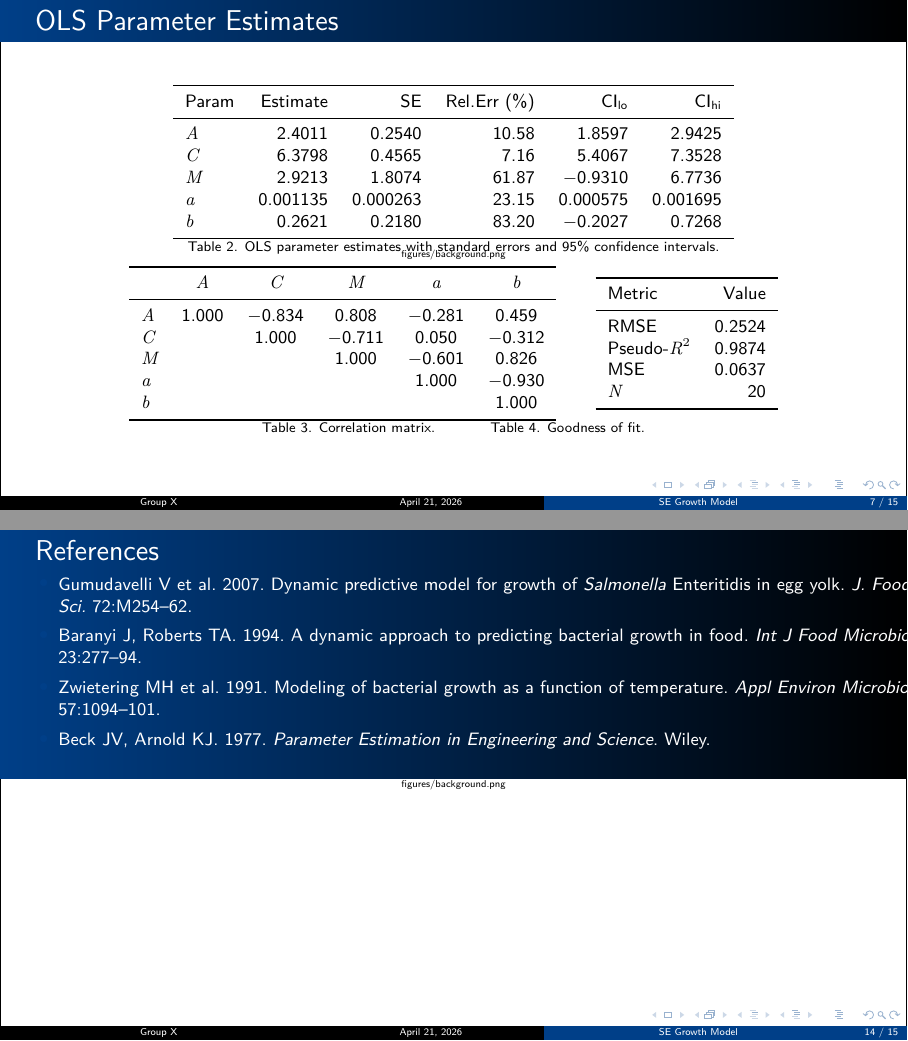
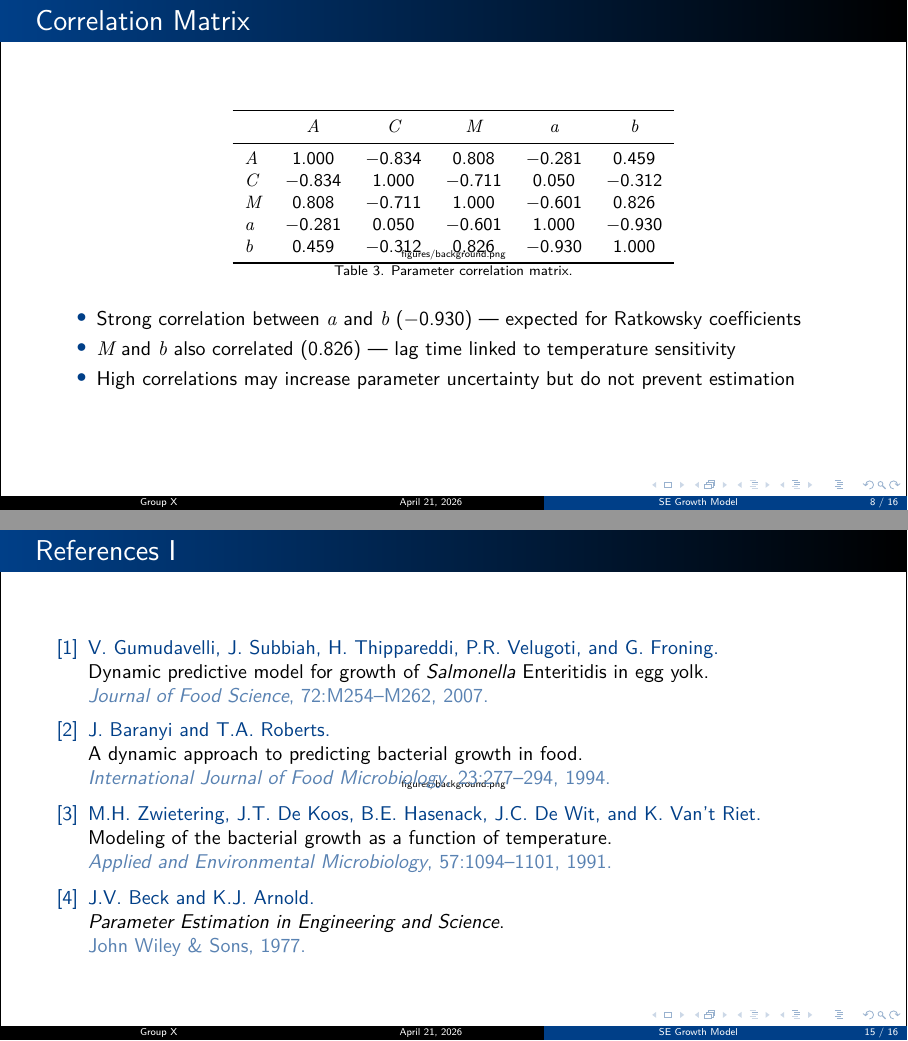
Before and after one commit to DeepDream1128/salmonella-growth-model, LaTeX slides (beamer/main.tex, which reads beamer/references.bib): pages 7 and 14 of 15 before the commit and pages 8 and 15 of 16 after it, joined at a grey line. Compiled offline with XeLaTeX.

Commit message:
Fix Table 4 layout: split OLS into 2 slides; use bib for references
- OLS results split: Slide 7a (estimates+GoF) and Slide 7b (correlation matrix)
- References now use references.bib with \reference command (normal background)
- Correlation matrix filled symmetrically

```diff
--- a/beamer/main.tex
+++ b/beamer/main.tex
@@ -165,4 +165,3 @@ $b$ & 0.2621 & 0.2180 & 83.20 & $-$0.2027 & 0.7268 \\
 
 {\scriptsize Table 2. OLS parameter estimates with standard errors and 95\% confidence intervals.}
 
-\vspace{0.5em}
@@ -169,28 +173,26 @@ $b$ & 0.2621 & 0.2180 & 83.20 & $-$0.2027 & 0.7268 \\
+\begin{frame}{Correlation Matrix}
+\centering
 {\small
 \begin{tabular}{lccccc}
 \toprule
       & $A$ & $C$ & $M$ & $a$ & $b$ \\
 \midrule
 $A$ &  1.000 & $-$0.834 &  0.808 & $-$0.281 &  0.459 \\
-$C$ &        &  1.000 & $-$0.711 &  0.050 & $-$0.312 \\
-$M$ &        &        &  1.000 & $-$0.601 &  0.826 \\
-$a$ &        &        &        &  1.000 & $-$0.930 \\
-$b$ &        &        &        &        &  1.000 \\
-\bottomrule
-\end{tabular}
-\hspace{1.5em}
-\begin{tabular}{lr}
-\toprule
-Metric & Value \\
-\midrule
-RMSE & 0.2524 \\
-Pseudo-$R^2$ & 0.9874 \\
-MSE & 0.0637 \\
-$N$ & 20 \\
+$C$ & $-$0.834 &  1.000 & $-$0.711 &  0.050 & $-$0.312 \\
+$M$ &  0.808 & $-$0.711 &  1.000 & $-$0.601 &  0.826 \\
+$a$ & $-$0.281 &  0.050 & $-$0.601 &  1.000 & $-$0.930 \\
+$b$ &  0.459 & $-$0.312 &  0.826 & $-$0.930 &  1.000 \\
 \bottomrule
 \end{tabular}}
 
-{\scriptsize Table 3. Correlation matrix. \hspace{3em} Table 4. Goodness of fit.}
+{\scriptsize Table 3. Parameter correlation matrix.}
+
+\vspace{1em}
+\begin{itemize}
+    \item Strong correlation between $a$ and $b$ ($-$0.930) --- expected for Ratkowsky coefficients
+    \item $M$ and $b$ also correlated (0.826) --- lag time linked to temperature sensitivity
+    \item High correlations may increase parameter uncertainty but do not prevent estimation
+\end{itemize}
 \end{frame}
 
 % ==================== Slide 8: CB & PB ====================
@@ -350,14 +352,8 @@ Bootstrap PB  & 1.0720 \\
 
 % ==================== Slide 14: References ====================
 \section{References}
-\begin{frame}{References}
-{\small
-\begin{itemize}
-    \item Gumudavelli V et al.\ 2007.\ Dynamic predictive model for growth of \textit{Salmonella} Enteritidis in egg yolk.\ \textit{J.\ Food Sci.}\ 72:M254--62.
-    \item Baranyi J, Roberts TA.\ 1994.\ A dynamic approach to predicting bacterial growth in food.\ \textit{Int J Food Microbiol}\ 23:277--94.
-    \item Zwietering MH et al.\ 1991.\ Modeling of bacterial growth as a function of temperature.\ \textit{Appl Environ Microbiol}\ 57:1094--101.
-    \item Beck JV, Arnold KJ.\ 1977.\ \textit{Parameter Estimation in Engineering and Science}.\ Wiley.
-\end{itemize}}
+\begin{frame}[allowframebreaks]{References}
+\reference
 \end{frame}
 
 % ==================== Slide 15: Thank You ====================
--- /dev/null
+++ b/beamer/references.bib
@@ -0,0 +1,7 @@
+@article{gumudavelli2007,
+  author  = {Gumudavelli, V. and Subbiah, J. and Thippareddi, H. and Velugoti, P.R. and Froning, G.},
+  title   = {Dynamic predictive model for growth of \textit{Salmonella} {E}nteritidis in egg yolk},
+  journal = {Journal of Food Science},
+  volume  = {72},
+  pages   = {M254--M262},
+  year    = {2007}
@@ -0,0 +13,13 @@
+  journal = {International Journal of Food Microbiology},
+  volume  = {23},
+  pages   = {277--294},
+  year    = {1994}
+}
+
+@article{zwietering1991,
+  author  = {Zwietering, M.H. and De Koos, J.T. and Hasenack, B.E. and De Wit, J.C. and Van't Riet, K.},
+  title   = {Modeling of the bacterial growth as a function of temperature},
+  journal = {Applied and Environmental Microbiology},
+  volume  = {57},
+  pages   = {1094--1101},
+  year    = {1991}
@@ -0,0 +31,3 @@
+  publisher = {John Wiley \& Sons},
+  year      = {1977}
+}
```
Also changed, not shown: beamer/main.tex (5 more changed lines), beamer/references.bib (10 more changed lines).
